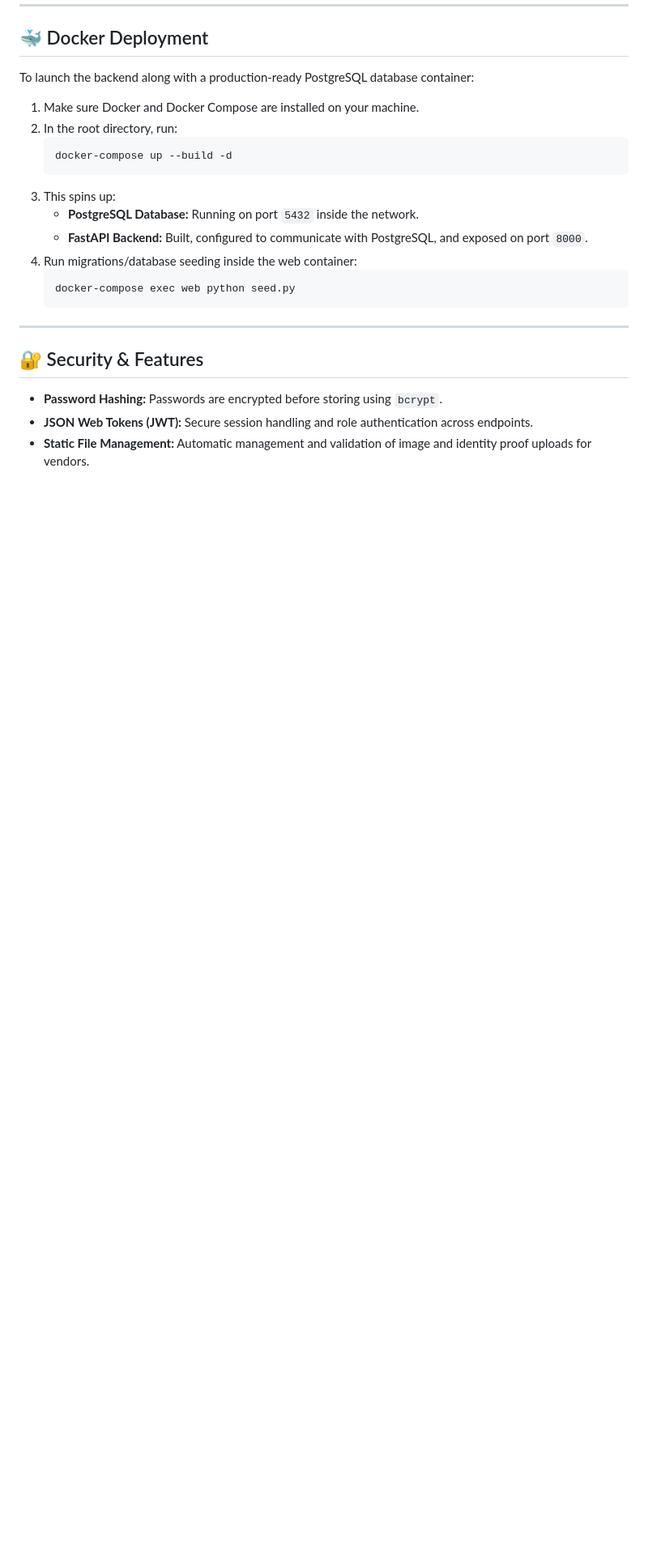
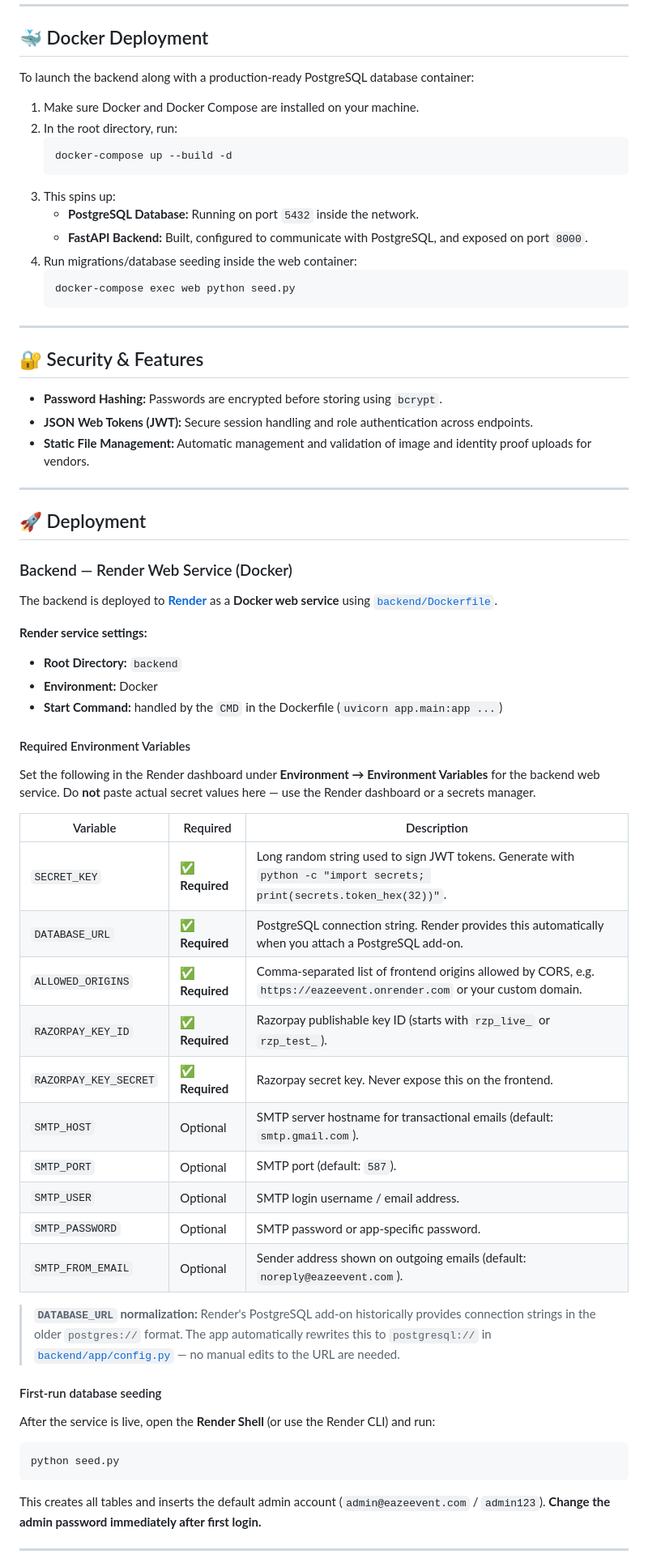
Before and after one commit to Hrithik08raj/Eazeevent, a Markdown page: README.md, the part around one of its changes. Shown at 81% size. GitHub-like rendering; blank space fills up the shorter version.

````diff
--- a/README.md
+++ b/README.md
@@ -178,3 +193,48 @@ To launch the backend along with a production-ready PostgreSQL database containe
 *   **Password Hashing:** Passwords are encrypted before storing using `bcrypt`.
 *   **JSON Web Tokens (JWT):** Secure session handling and role authentication across endpoints.
 *   **Static File Management:** Automatic management and validation of image and identity proof uploads for vendors.
+
+---
+
+## 🚀 Deployment
+
+### Backend — Render Web Service (Docker)
+
+The backend is deployed to **[Render](https://render.com)** as a **Docker web service** using [`backend/Dockerfile`](backend/Dockerfile).
+
+**Render service settings:**
+- **Root Directory:** `backend`
+- **Environment:** Docker
+- **Start Command:** handled by the `CMD` in the Dockerfile (`uvicorn app.main:app ...`)
+
+#### Required Environment Variables
+
+Set the following in the Render dashboard under **Environment → Environment Variables** for the backend web service. Do **not** paste actual secret values here — use the Render dashboard or a secrets manager.
+
+| Variable | Required | Description |
+|---|---|---|
+| `SECRET_KEY` | ✅ **Required** | Long random string used to sign JWT tokens. Generate with `python -c "import secrets; print(secrets.token_hex(32))"`. |
+| `DATABASE_URL` | ✅ **Required** | PostgreSQL connection string. Render provides this automatically when you attach a PostgreSQL add-on. |
+| `ALLOWED_ORIGINS` | ✅ **Required** | Comma-separated list of frontend origins allowed by CORS, e.g. `https://eazeevent.onrender.com` or your custom domain. |
+| `RAZORPAY_KEY_ID` | ✅ **Required** | Razorpay publishable key ID (starts with `rzp_live_` or `rzp_test_`). |
+| `RAZORPAY_KEY_SECRET` | ✅ **Required** | Razorpay secret key. Never expose this on the frontend. |
+| `SMTP_HOST` | Optional | SMTP server hostname for transactional emails (default: `smtp.gmail.com`). |
+| `SMTP_PORT` | Optional | SMTP port (default: `587`). |
+| `SMTP_USER` | Optional | SMTP login username / email address. |
+| `SMTP_PASSWORD` | Optional | SMTP password or app-specific password. |
+| `SMTP_FROM_EMAIL` | Optional | Sender address shown on outgoing emails (default: `noreply@eazeevent.com`). |
+
+> **`DATABASE_URL` normalization:** Render's PostgreSQL add-on historically provides connection strings in the older `postgres://` format. The app automatically rewrites this to `postgresql://` in [`backend/app/config.py`](backend/app/config.py) — no manual edits to the URL are needed.
+
+#### First-run database seeding
+
+After the service is live, open the **Render Shell** (or use the Render CLI) and run:
+
+```bash
+python seed.py
+```
+
+This creates all tables and inserts the default admin account (`admin@eazeevent.com` / `admin123`). **Change the admin password immediately after first login.**
+
+---
+
````
Also changed, not shown: other parts of README.md (+47 -5 lines).
